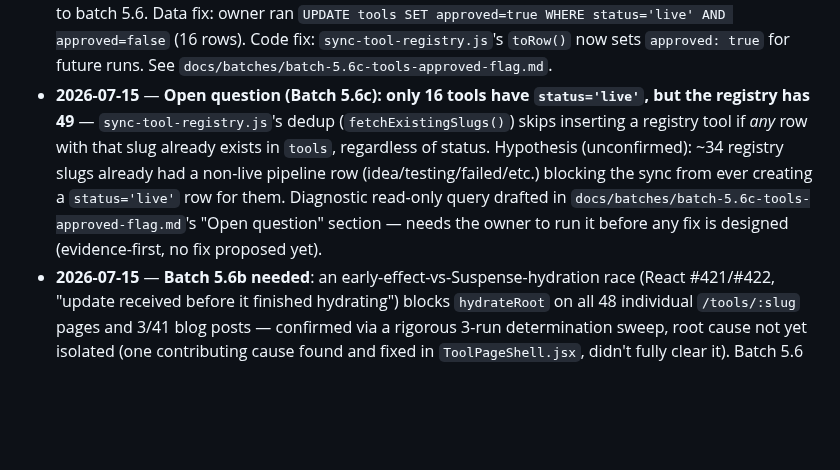
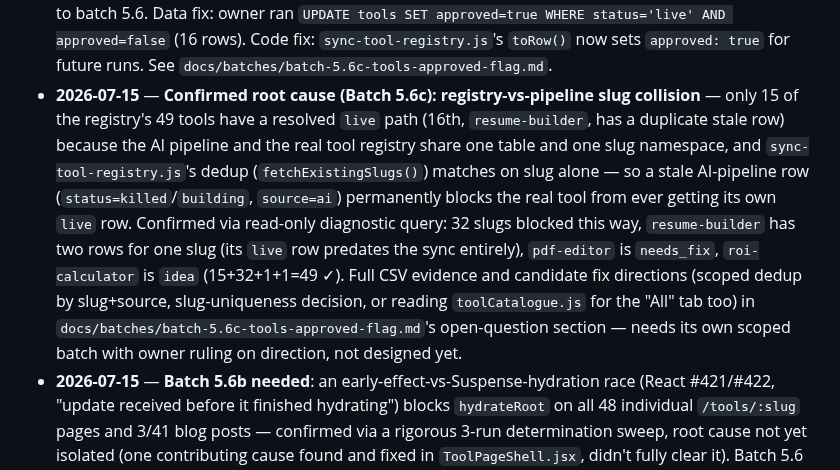
Before and after one commit to wajid081986/AWE-OS, a Markdown page: docs/backlog.md, the part around the change. GitHub-like rendering; blank space fills up the shorter version.

```diff
--- a/docs/backlog.md
+++ b/docs/backlog.md
@@ -28,5 +28,5 @@ Out-of-scope items noted during batch work. One line each. Do not fix inline —
 - **`ssg-build.js` doesn't resolve nested `<Suspense>`/`lazy()` boundaries** — found while attempting Batch 5.5 Stage 4's "lazy-wrap `Guides`" quick win. Route-level lazy boundaries resolve correctly in SSG output (proven: every page in `routes.jsx` is already `lazy()`-wrapped and all 129 routes render full content) — but a *second*, nested `<Suspense>` boundary inside an already-lazy page bakes the fallback into the static HTML instead of the real content. Confirmed via `Guides` specifically; reverted rather than ship crawler-invisible content. Same family of issue as the `createRoot`-vs-`hydrateRoot` finding — likely belongs in **Batch 5.6**. Until fixed, `client/src/data/blogPosts.js` (376KB/112KB gzip) stays in the homepage's eager bundle; the only other route to the same win is the already-backlogged data-layer split (metadata index + lazy per-post content).
 - **2026-07-15** — `client/node_modules` partially committed to git (~9400 files, seen in Vercel clone logs) — needs `.gitignore` fix + `git rm --cached` in a cleanup batch (fold into 0C).
 - ~~**Prod bug, `/tools` "All" tab shows 0 tools**~~ — **fixed 2026-07-15 (Batch 5.6c)**: `server/scripts/sync-tool-registry.js` (2026-07-03, commit `18a42e7`) inserted shipped tools into `tools` with `status='live'` but never `approved=true` — the column `GET /api/tools/public` actually filters on. Category tabs were unaffected (separate static file, not this table). Confirmed pre-existing, unrelated to batch 5.6. Data fix: owner ran `UPDATE tools SET approved=true WHERE status='live' AND approved=false` (16 rows). Code fix: `sync-tool-registry.js`'s `toRow()` now sets `approved: true` for future runs. See `docs/batches/batch-5.6c-tools-approved-flag.md`.
-- **2026-07-15** — **Open question (Batch 5.6c): only 16 tools have `status='live'`, but the registry has 49** — `sync-tool-registry.js`'s dedup (`fetchExistingSlugs()`) skips inserting a registry tool if *any* row with that slug already exists in `tools`, regardless of status. Hypothesis (unconfirmed): ~34 registry slugs already had a non-live pipeline row (idea/testing/failed/etc.) blocking the sync from ever creating a `status='live'` row for them. Diagnostic read-only query drafted in `docs/batches/batch-5.6c-tools-approved-flag.md`'s "Open question" section — needs the owner to run it before any fix is designed (evidence-first, no fix proposed yet).
+- **2026-07-15** — **Confirmed root cause (Batch 5.6c): registry-vs-pipeline slug collision** — only 15 of the registry's 49 tools have a resolved `live` path (16th, `resume-builder`, has a duplicate stale row) because the AI pipeline and the real tool registry share one table and one slug namespace, and `sync-tool-registry.js`'s dedup (`fetchExistingSlugs()`) matches on slug alone — so a stale AI-pipeline row (`status=killed`/`building`, `source=ai`) permanently blocks the real tool from ever getting its own `live` row. Confirmed via read-only diagnostic query: 32 slugs blocked this way, `resume-builder` has two rows for one slug (its `live` row predates the sync entirely), `pdf-editor` is `needs_fix`, `roi-calculator` is `idea` (15+32+1+1=49 ✓). Full CSV evidence and candidate fix directions (scoped dedup by slug+source, slug-uniqueness decision, or reading `toolCatalogue.js` for the "All" tab too) in `docs/batches/batch-5.6c-tools-approved-flag.md`'s open-question section — needs its own scoped batch with owner ruling on direction, not designed yet.
 - **2026-07-15** — **Batch 5.6b needed**: an early-effect-vs-Suspense-hydration race (React #421/#422, "update received before it finished hydrating") blocks `hydrateRoot` on all 48 individual `/tools/:slug` pages and 3/41 blog posts — confirmed via a rigorous 3-run determination sweep, root cause not yet isolated (one contributing cause found and fixed in `ToolPageShell.jsx`, didn't fully clear it). Batch 5.6 shipped `hydrateRoot` only for the 39 routes proven reliable (home, tool category pages, static pages, all 24 city pages, compare, faq); tool pages and blog stay on `createRoot` (today's pre-batch behavior, no regression) until this is isolated. Bisection starting point recorded in `docs/batches/batch-5.6-ssg-hydration.md`'s "Batch 5.6b" section.
```
Also changed, not shown: docs/batches/batch-5.6c-tools-approved-flag.md (+98 -40 lines).
